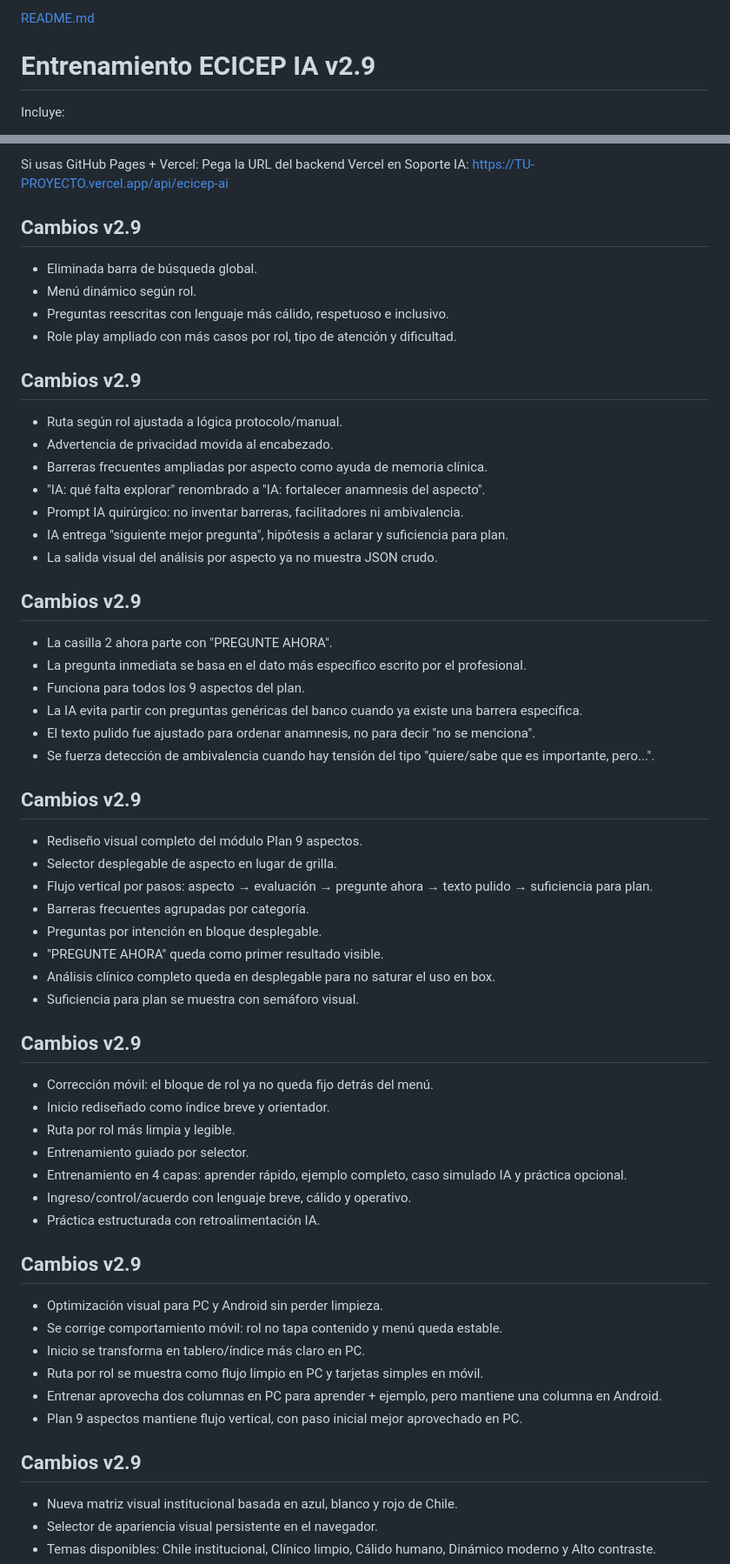
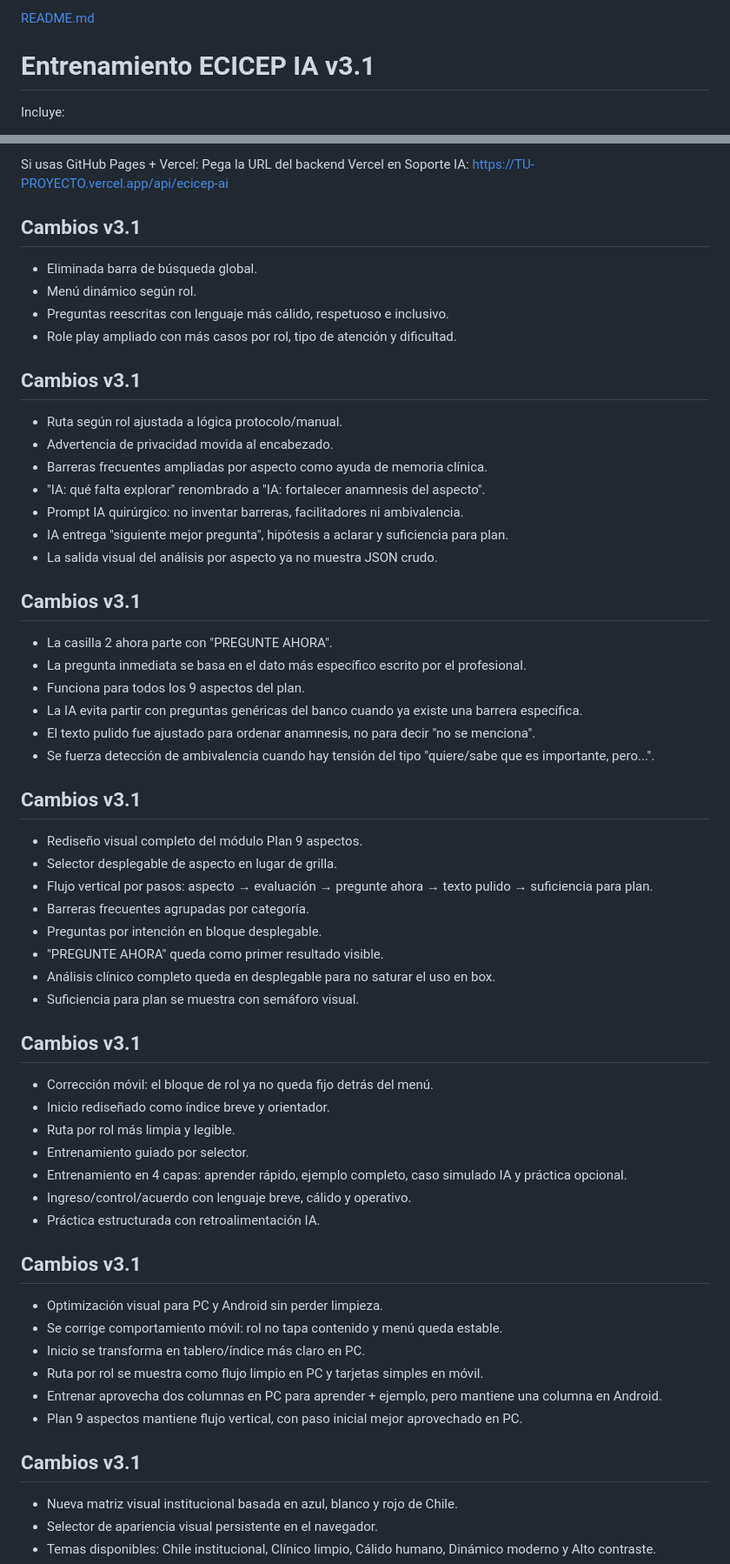
Before and after one commit to joaquincpj2021-spec/Entrenadora_ECICEP, a Markdown page: README.md, 2 parts joined by grey strips. Shown at 87% size. GitHub-like rendering.

```diff
--- a/README.md
+++ b/README.md
@@ -1,5 +1,5 @@
-[README.md](https://github.com/user-attachments/files/28441367/README.md)
-# Entrenamiento ECICEP IA v2.9
+[README.md](https://github.com/user-attachments/files/28441788/README.md)
+# Entrenamiento ECICEP IA v3.1
 
 Incluye:
 - Selector permanente de rol.
@@ -28,13 +28,13 @@ Pega la URL del backend Vercel en Soporte IA:
 https://TU-PROYECTO.vercel.app/api/ecicep-ai
 
 
-## Cambios v2.9
+## Cambios v3.1
 - Eliminada barra de búsqueda global.
 - Menú dinámico según rol.
 - Preguntas reescritas con lenguaje más cálido, respetuoso e inclusivo.
 - Role play ampliado con más casos por rol, tipo de atención y dificultad.
 
-## Cambios v2.9
+## Cambios v3.1
 - Ruta según rol ajustada a lógica protocolo/manual.
 - Advertencia de privacidad movida al encabezado.
 - Barreras frecuentes ampliadas por aspecto como ayuda de memoria clínica.
@@ -43,7 +43,7 @@ https://TU-PROYECTO.vercel.app/api/ecicep-ai
 - IA entrega "siguiente mejor pregunta", hipótesis a aclarar y suficiencia para plan.
 - La salida visual del análisis por aspecto ya no muestra JSON crudo.
 
-## Cambios v2.9
+## Cambios v3.1
 - La casilla 2 ahora parte con "PREGUNTE AHORA".
 - La pregunta inmediata se basa en el dato más específico escrito por el profesional.
 - Funciona para todos los 9 aspectos del plan.
@@ -51,7 +51,7 @@ https://TU-PROYECTO.vercel.app/api/ecicep-ai
 - El texto pulido fue ajustado para ordenar anamnesis, no para decir "no se menciona".
 - Se fuerza detección de ambivalencia cuando hay tensión del tipo "quiere/sabe que es importante, pero...".
 
-## Cambios v2.9
+## Cambios v3.1
 - Rediseño visual completo del módulo Plan 9 aspectos.
 - Selector desplegable de aspecto en lugar de grilla.
 - Flujo vertical por pasos: aspecto → evaluación → pregunte ahora → texto pulido → suficiencia para plan.
@@ -61,7 +61,7 @@ https://TU-PROYECTO.vercel.app/api/ecicep-ai
 - Análisis clínico completo queda en desplegable para no saturar el uso en box.
 - Suficiencia para plan se muestra con semáforo visual.
 
-## Cambios v2.9
+## Cambios v3.1
 - Corrección móvil: el bloque de rol ya no queda fijo detrás del menú.
 - Inicio rediseñado como índice breve y orientador.
 - Ruta por rol más limpia y legible.
@@ -70,7 +70,7 @@ https://TU-PROYECTO.vercel.app/api/ecicep-ai
 - Ingreso/control/acuerdo con lenguaje breve, cálido y operativo.
 - Práctica estructurada con retroalimentación IA.
 
-## Cambios v2.9
+## Cambios v3.1
 - Optimización visual para PC y Android sin perder limpieza.
 - Se corrige comportamiento móvil: rol no tapa contenido y menú queda estable.
 - Inicio se transforma en tablero/índice más claro en PC.
@@ -78,7 +78,7 @@ https://TU-PROYECTO.vercel.app/api/ecicep-ai
 - Entrenar aprovecha dos columnas en PC para aprender + ejemplo, pero mantiene una columna en Android.
 - Plan 9 aspectos mantiene flujo vertical, con paso inicial mejor aprovechado en PC.
 
-## Cambios v2.9
+## Cambios v3.1
 - Nueva matriz visual institucional basada en azul, blanco y rojo de Chile.
 - Selector de apariencia visual persistente en el navegador.
 - Temas disponibles: Chile institucional, Clínico limpio, Cálido humano, Dinámico moderno y Alto contraste.
```
Also changed, not shown: other parts of README.md (+16 -0 lines).
